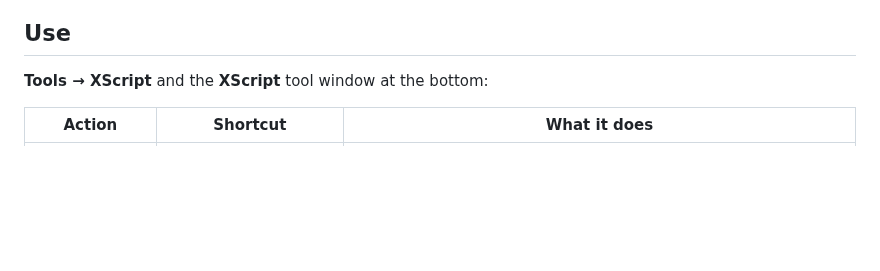
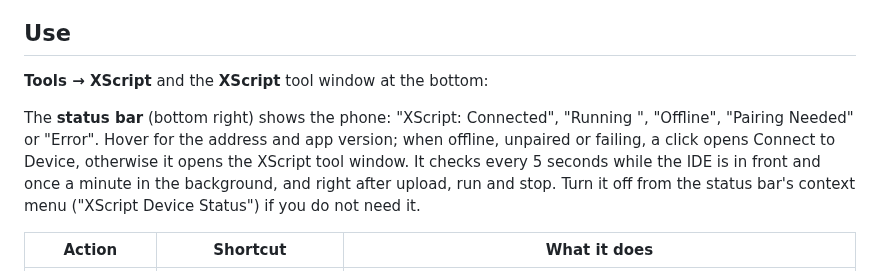
Before and after one commit to JackLuguibin/xscript, a Markdown page: ide/pycharm-plugin/README.en.md, the part around one of its changes. GitHub-like rendering; blank space fills up the shorter version.

Commit message:
docs(pycharm): describe the status bar widget and refresh the run screenshot

```diff
--- a/ide/pycharm-plugin/README.en.md
+++ b/ide/pycharm-plugin/README.en.md
@@ -28,6 +28,8 @@ Then in PyCharm: **Settings → Plugins → ⚙ → Install Plugin from Disk…*
 ## Use
 
 **Tools → XScript** and the **XScript** tool window at the bottom:
+
+The **status bar** (bottom right) shows the phone: "XScript: Connected", "Running <project>", "Offline", "Pairing Needed" or "Error". Hover for the address and app version; when offline, unpaired or failing, a click opens Connect to Device, otherwise it opens the XScript tool window. It checks every 5 seconds while the IDE is in front and once a minute in the background, and right after upload, run and stop. Turn it off from the status bar's context menu ("XScript Device Status") if you do not need it.
 
 | Action | Shortcut | What it does |
 | --- | --- | --- |
```
Also changed, not shown: other parts of ide/pycharm-plugin/README.en.md (+1 -1 lines), ide/pycharm-plugin/README.md (+3 -1 lines), docs/images/pycharm-run.png.
